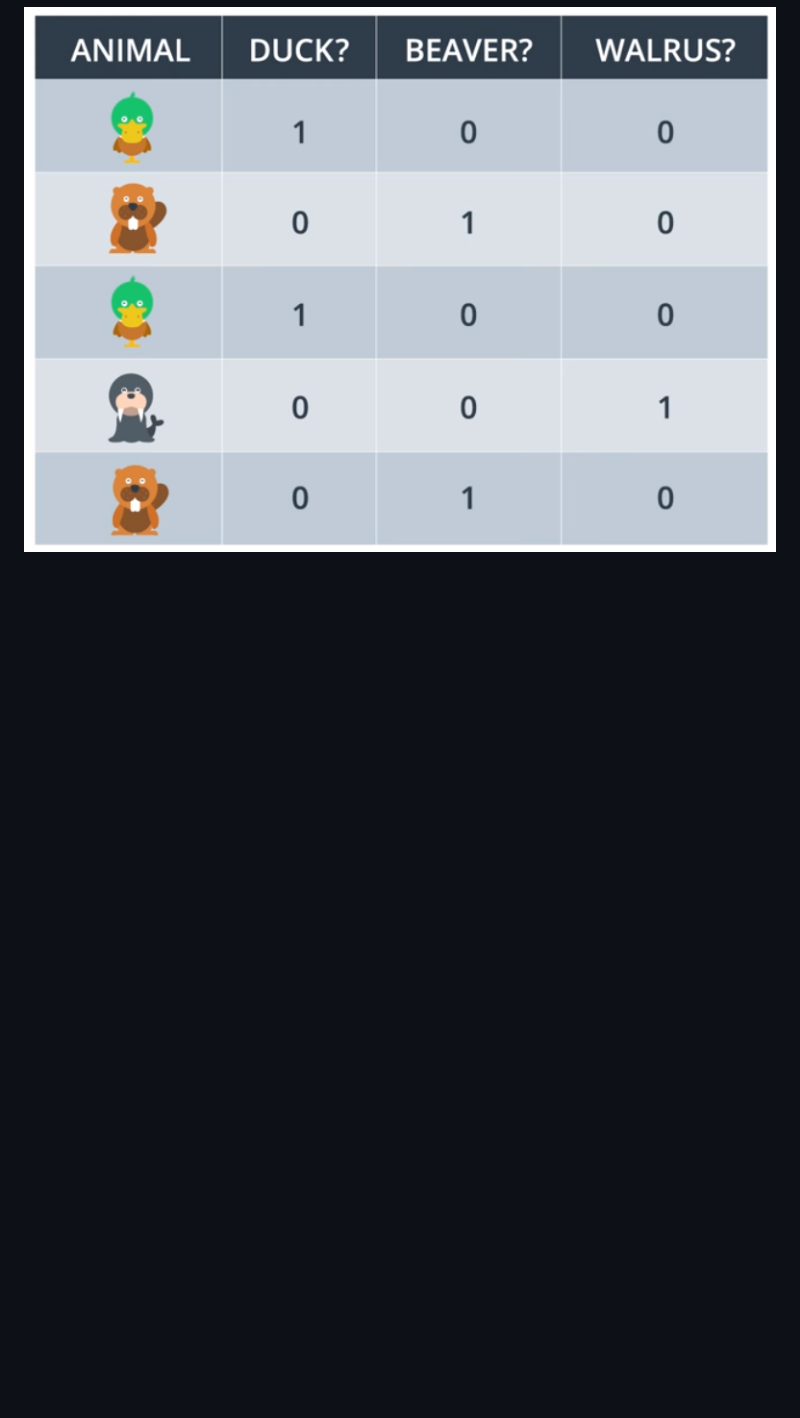
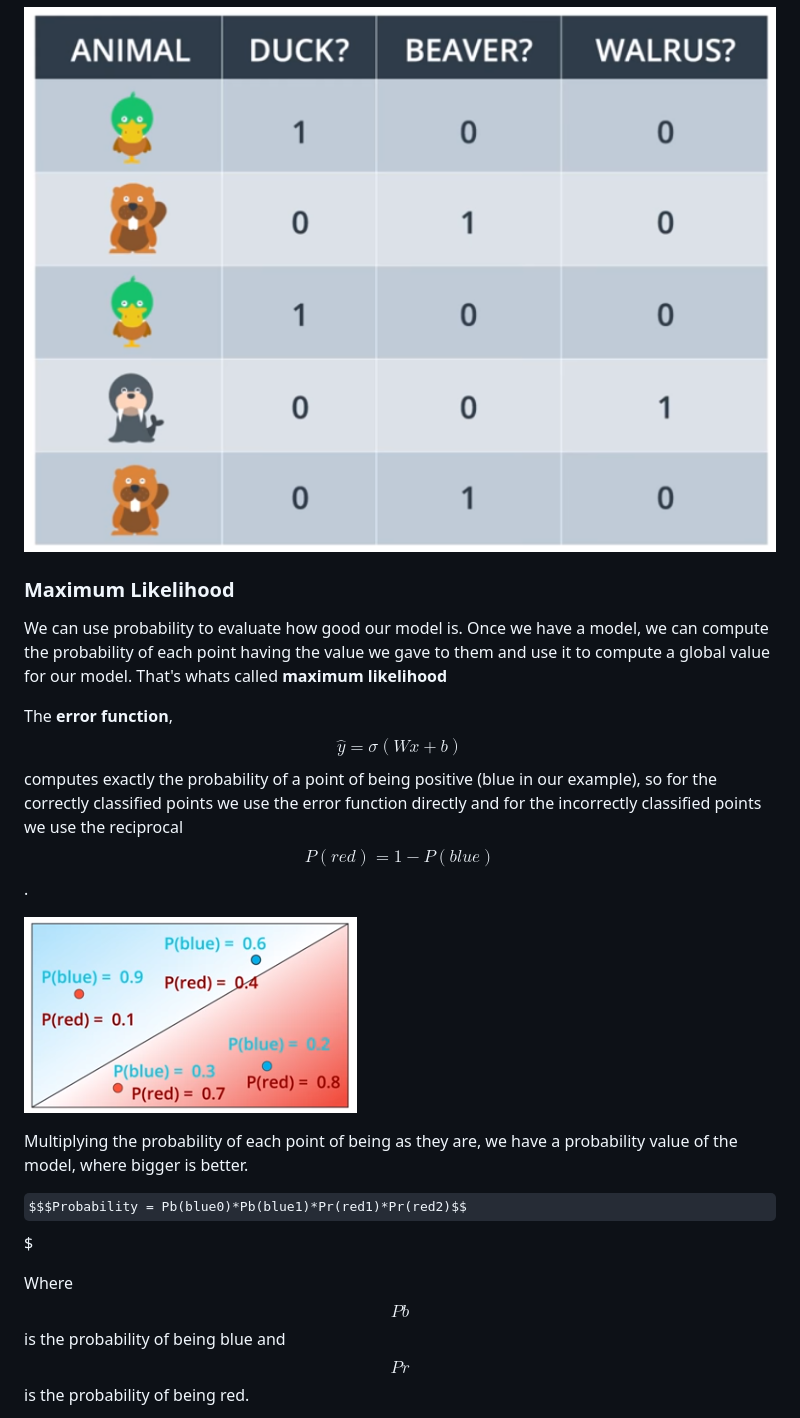
Before and after one commit to ibesora/udacity-deeplearning-notes, a Markdown page: docs/README.md, the part around the change printed below. Rendered like a GitHub page; pictures changed too: docs/assets/maximumLikelihod0.PNG (added); some formulas as TeX source; blank space fills up the shorter version.

```diff
--- a/docs/README.md
+++ b/docs/README.md
@@ -75,3 +75,17 @@ $$$P(i) = \frac{e^{Z_i}}{e^{Z_1} + ... + e^{Z_N}}$$$
 ### One-Hot encoding
 We have always worked with numerical properties but sometimes the data has non numerical properties. To use those in our model we have to convert them to numerical properties and we do that using a technique called **one-hot encoding**. What it does is it creates a column per each possible value of the property and sets a $$1$$ to the column value each row has and $$0$$ otherwise. Defining it that way assures that only one of the value columns per property is $$1$$
 ![one-hot encoding](./assets/oneHotEncoding.PNG)
+
+### Maximum Likelihood
+We can use probability to evaluate how good our model is. Once we have a model, we can compute the probability of each point having the value we gave to them and use it to compute a global value for our model. That's whats called **maximum likelihood**
+
+The **error function**, $$\hat y = \sigma(Wx+b)$$ computes exactly the probability of a point of being positive (blue in our example), so for the correctly classified points we use the error function directly and for the incorrectly classified points we use the reciprocal $$P(red) = 1 - P(blue)$$.
+
+![Probabilities for each point](./assets/maximumLikelihod0.PNG)
+
+Multiplying the probability of each point of being as they are, we have a probability value of the model, where bigger is better.
+
+$$$Probability = Pb(blue0)*Pb(blue1)*Pr(red1)*Pr(red2)$$$
+
+Where $$Pb$$ is the probability of being blue and $$Pr$$ is the probability of being red.
+
```
Also changed, not shown: other parts of docs/README.md (+36 -0 lines), docs/assets/logisticReg1.PNG (added), docs/assets/maximumLikelihod.PNG (added), docs/assets/mcCE1.PNG (added), 1 other file.
